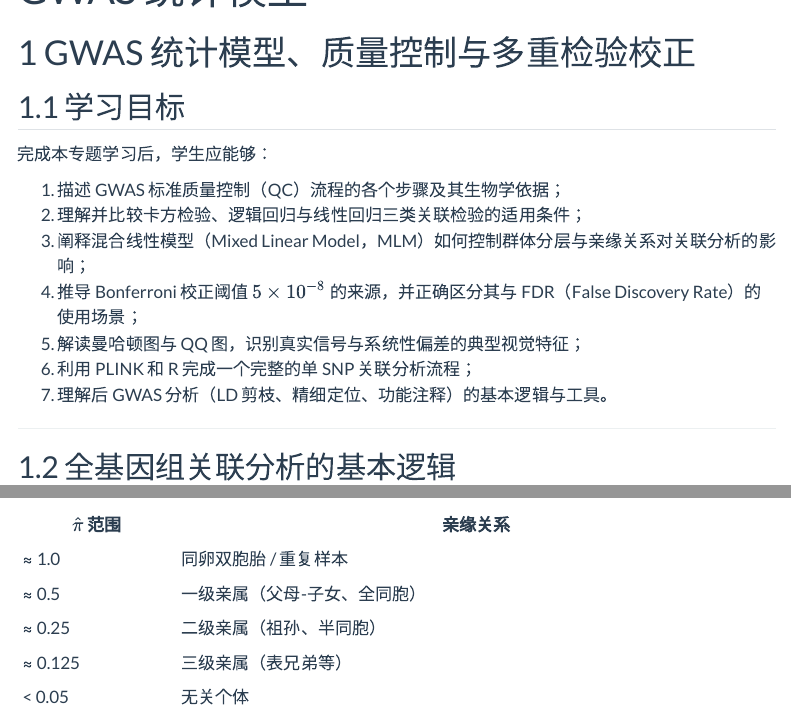
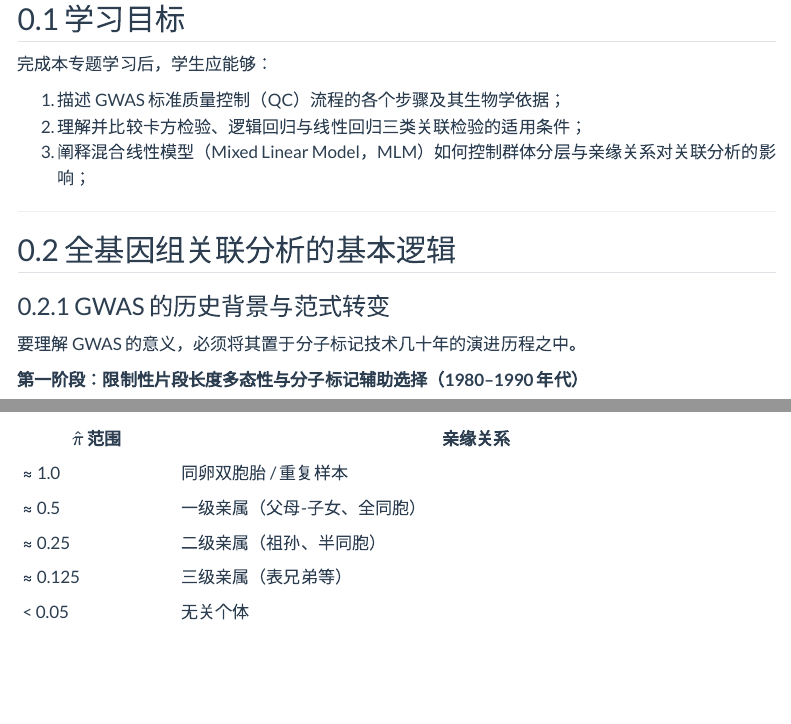
Before and after one commit to cxzdsa2332/Applied-Omics-Analysis, a Quarto document (genomics_variant_lesson3.qmd): the page in a window 1100 px wide, from 50 px down before the commit and from 80 px down after it, and a second part further down, joined at a grey line. Rendered offline with R 4.5, knitr and Pandoc in place of Quarto, with nearby package versions; folded parts are opened; menus at the side of the page are left out.

Commit message:
fix c15 bug

```diff
--- a/genomics_variant_lesson3.qmd
+++ b/genomics_variant_lesson3.qmd
@@ -2,8 +2,6 @@
 title: "GWAS 统计模型"
 ---
 
-# GWAS 统计模型、质量控制与多重检验校正
-
 ## 学习目标
 
 完成本专题学习后，学生应能够：
@@ -11,10 +9,6 @@
 1. 描述 GWAS 标准质量控制（QC）流程的各个步骤及其生物学依据；
 2. 理解并比较卡方检验、逻辑回归与线性回归三类关联检验的适用条件；
 3. 阐释混合线性模型（Mixed Linear Model，MLM）如何控制群体分层与亲缘关系对关联分析的影响；
-4. 推导 Bonferroni 校正阈值 $5 \times 10^{-8}$ 的来源，并正确区分其与 FDR（False Discovery Rate）的使用场景；
-5. 解读曼哈顿图与 QQ 图，识别真实信号与系统性偏差的典型视觉特征；
-6. 利用 PLINK 和 R 完成一个完整的单 SNP 关联分析流程；
-7. 理解后 GWAS 分析（LD 剪枝、精细定位、功能注释）的基本逻辑与工具。
 
 ---
 
--- a/genomics_variant_lesson4.qmd
+++ b/genomics_variant_lesson4.qmd
@@ -3,7 +3,6 @@
 number-sections: true
 ---
 
-# 专题 3.5：GWAS 结果可视化、多重检验与候选位点解析
 
 ## 学习目标
 
```
Also changed, not shown: 4 other files.
